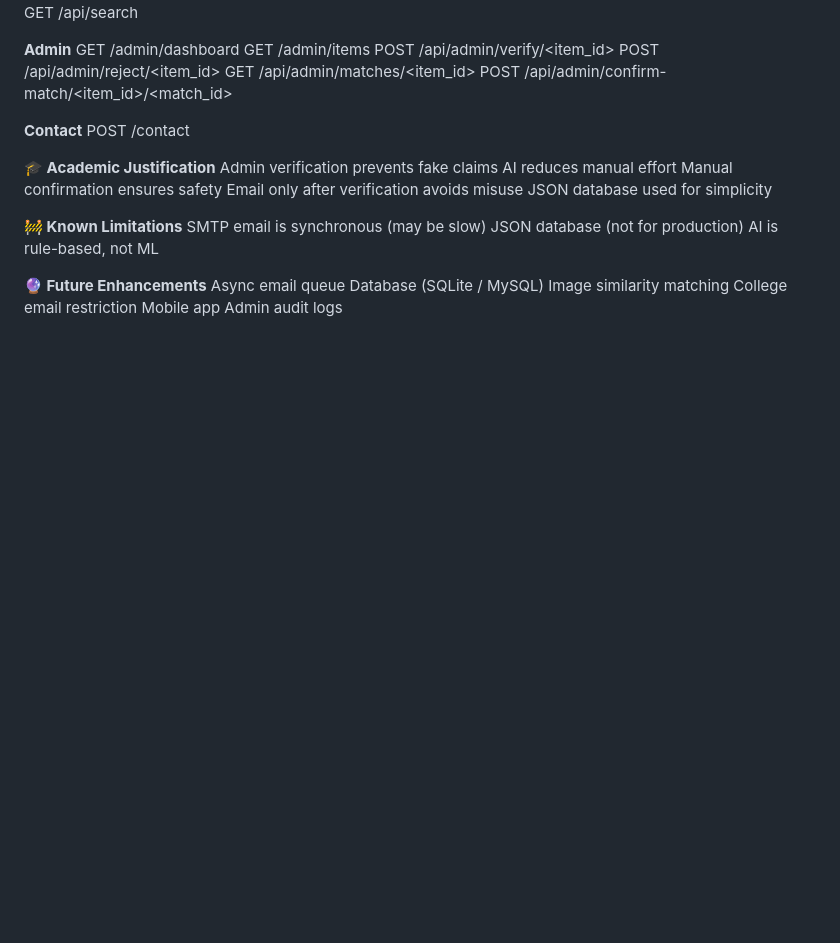
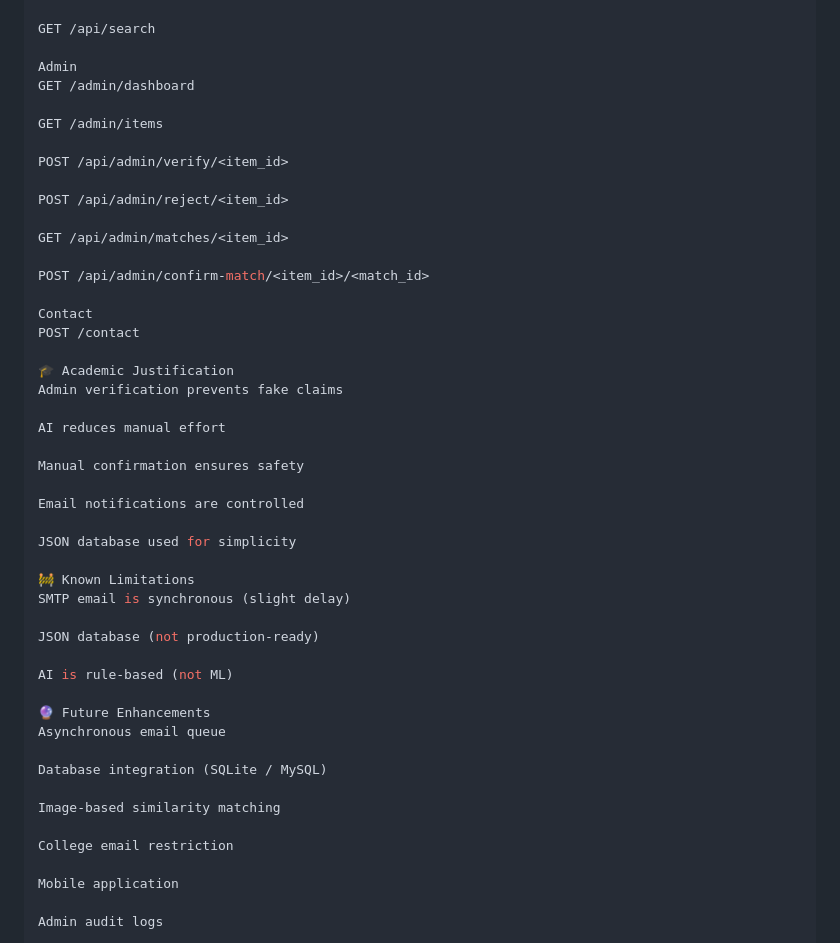
Before and after one commit to aditidaundkar0111-cmd/lost-and-found-website, a Markdown page: README.md, the part around one of its changes. Rendered like a GitHub page; blank space fills up the shorter version.

```diff
--- a/README.md
+++ b/README.md
@@ -147,33 +201,50 @@ POST /report
 GET /api/my-items
+
 GET /api/search
 
-**Admin**
+Admin
 GET /admin/dashboard
+
 GET /admin/items
+
 POST /api/admin/verify/<item_id>
+
 POST /api/admin/reject/<item_id>
+
 GET /api/admin/matches/<item_id>
+
 POST /api/admin/confirm-match/<item_id>/<match_id>
 
-**Contact**
+Contact
 POST /contact
 
-**🎓 Academic Justification**
+🎓 Academic Justification
 Admin verification prevents fake claims
+
 AI reduces manual effort
+
 Manual confirmation ensures safety
-Email only after verification avoids misuse
+
+Email notifications are controlled
+
 JSON database used for simplicity
 
-**🚧 Known Limitations**
-SMTP email is synchronous (may be slow)
-JSON database (not for production)
-AI is rule-based, not ML
+🚧 Known Limitations
+SMTP email is synchronous (slight delay)
 
-**🔮 Future Enhancements**
-Async email queue
-Database (SQLite / MySQL)
-Image similarity matching
+JSON database (not production-ready)
+
+AI is rule-based (not ML)
+
+🔮 Future Enhancements
+Asynchronous email queue
+
+Database integration (SQLite / MySQL)
+
+Image-based similarity matching
+
 College email restriction
-Mobile app
+
+Mobile application
+
 Admin audit logs
```
Also changed, not shown: other parts of README.md (+135 -81 lines).
